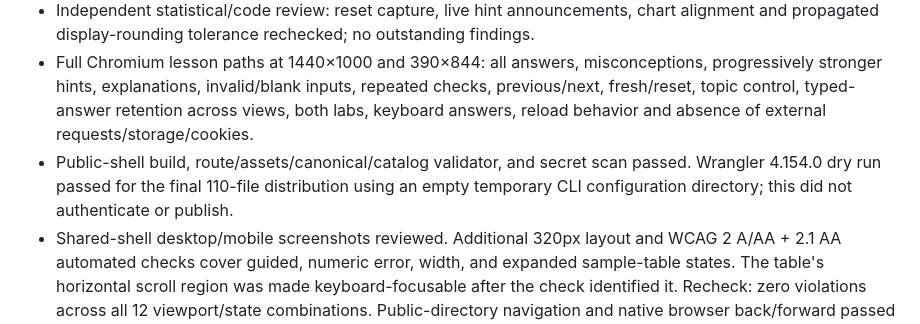
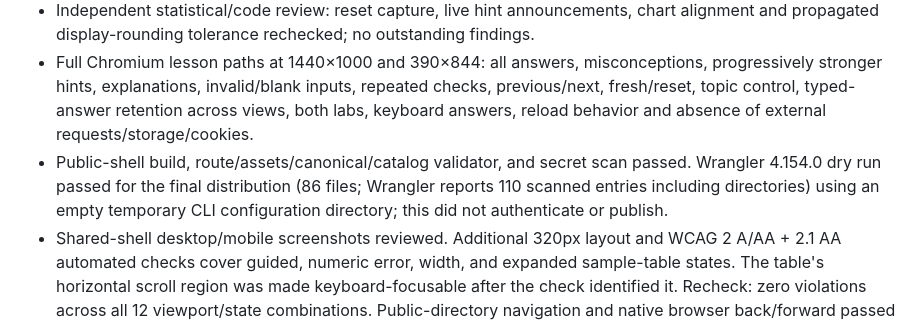
Before and after one commit to rhartlage/rhartlage.github.io, a Markdown page: docs/statistics-tutor-release.md, the part around the change. GitHub-like rendering.

Commit message:
Clarify final static bundle file count in release receipt

```diff
--- a/docs/statistics-tutor-release.md
+++ b/docs/statistics-tutor-release.md
@@ -21,7 +21,7 @@ Use the exact final shell commit reported with this receipt, not a stale checkou
 - Eight statistical/engine tests: five independently supplied t intervals including df=1; invalid inputs; numeric rounding; 1,000 coherent randomized problems; independent field grading; 10,000 normal-population samples; 10,000 cases calculated from the displayed t critical value.
 - Independent statistical/code review: reset capture, live hint announcements, chart alignment and propagated display-rounding tolerance rechecked; no outstanding findings.
 - Full Chromium lesson paths at 1440×1000 and 390×844: all answers, misconceptions, progressively stronger hints, explanations, invalid/blank inputs, repeated checks, previous/next, fresh/reset, topic control, typed-answer retention across views, both labs, keyboard answers, reload behavior and absence of external requests/storage/cookies.
-- Public-shell build, route/assets/canonical/catalog validator, and secret scan passed. Wrangler 4.154.0 dry run passed for the final 110-file distribution using an empty temporary CLI configuration directory; this did not authenticate or publish.
+- Public-shell build, route/assets/canonical/catalog validator, and secret scan passed. Wrangler 4.154.0 dry run passed for the final distribution (86 files; Wrangler reports 110 scanned entries including directories) using an empty temporary CLI configuration directory; this did not authenticate or publish.
 - Shared-shell desktop/mobile screenshots reviewed. Additional 320px layout and WCAG 2 A/AA + 2.1 AA automated checks cover guided, numeric error, width, and expanded sample-table states. The table's horizontal scroll region was made keyboard-focusable after the check identified it. Recheck: zero violations across all 12 viewport/state combinations. Public-directory navigation and native browser back/forward passed locally.
 - No lint or typecheck command exists in either project; ES modules pass `node --check`. Buildless static source has no framework compilation.
 
```
